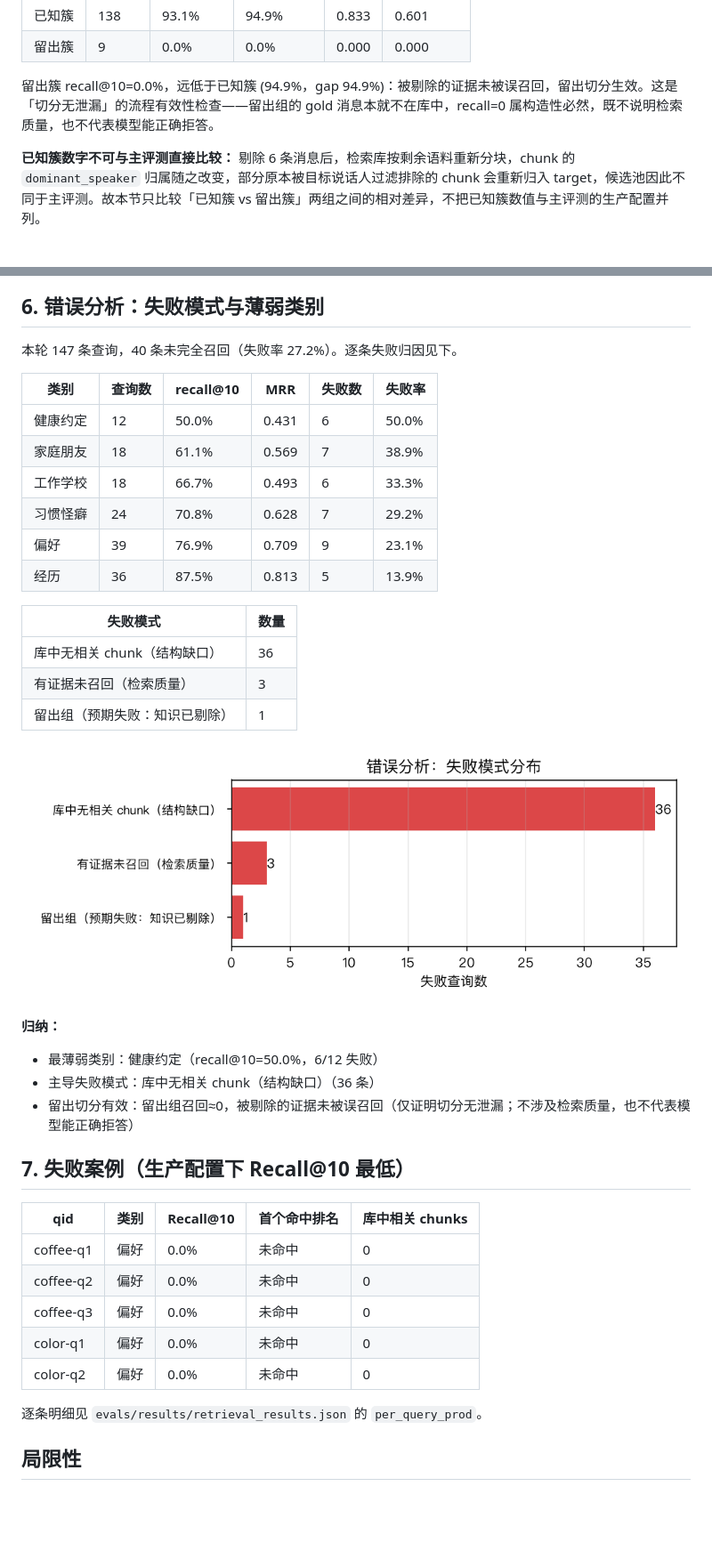
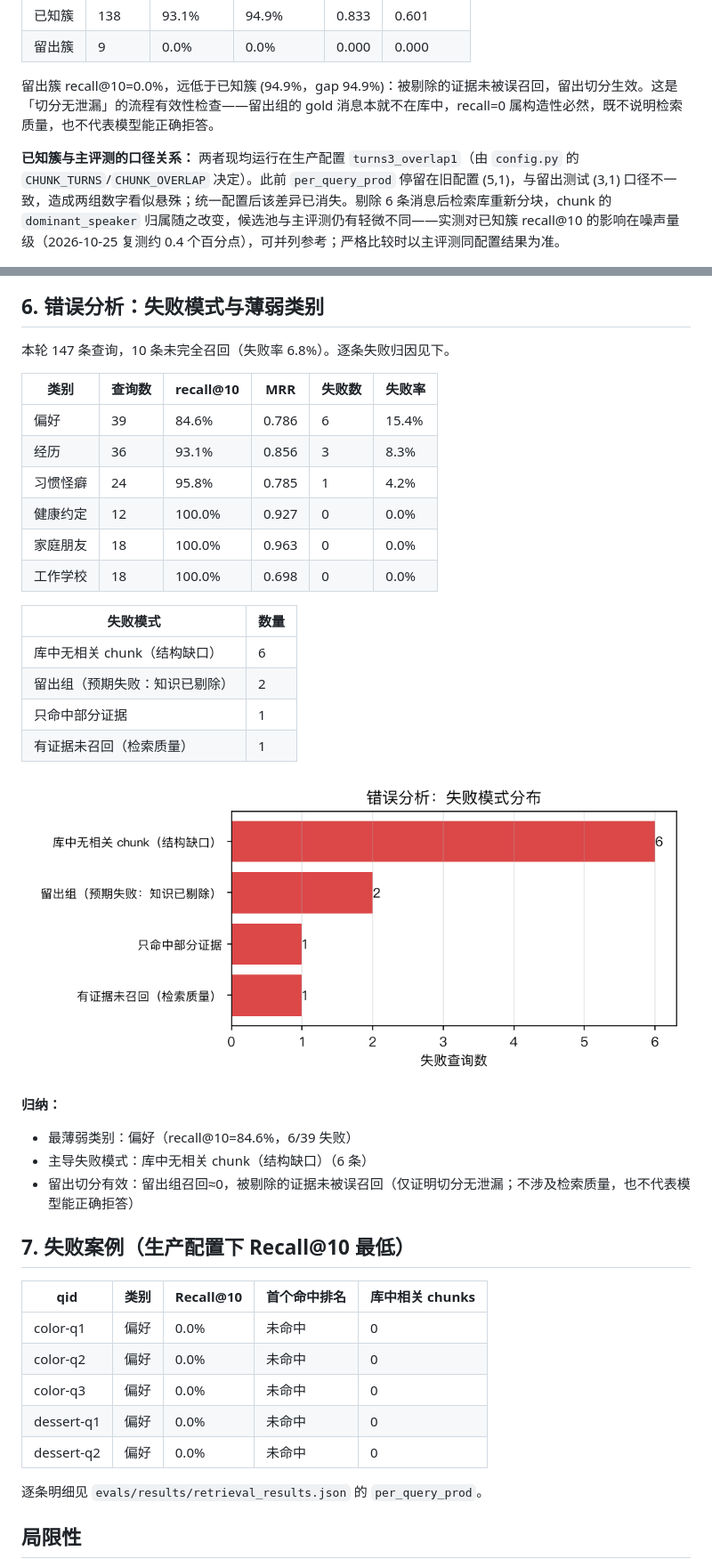
Before and after one commit to Meteorkid/ex-memory, a Markdown page: docs/eval_report.md, 2 parts joined by grey strips. Shown: that part at 89% size. Rendered like a GitHub page; pictures changed too: docs/eval/failure_modes.png; blank space fills up the shorter version.

```diff
--- a/docs/eval_report.md
+++ b/docs/eval_report.md
@@ -66,46 +66,47 @@
 
 留出簇 recall@10=0.0%，远低于已知簇 (94.9%，gap 94.9%)：被剔除的证据未被误召回，留出切分生效。这是「切分无泄漏」的流程有效性检查——留出组的 gold 消息本就不在库中，recall=0 属构造性必然，既不说明检索质量，也不代表模型能正确拒答。
 
-**已知簇数字不可与主评测直接比较：** 剔除 6 条消息后，检索库按剩余语料重新分块，chunk 的 `dominant_speaker` 归属随之改变，部分原本被目标说话人过滤排除的 chunk 会重新归入 target，候选池因此不同于主评测。故本节只比较「已知簇 vs 留出簇」两组之间的相对差异，不把已知簇数值与主评测的生产配置并列。
+**已知簇与主评测的口径关系：** 两者现均运行在生产配置 `turns3_overlap1`（由 `config.py` 的 `CHUNK_TURNS`/`CHUNK_OVERLAP` 决定）。此前 `per_query_prod` 停留在旧配置 (5,1)，与留出测试 (3,1) 口径不一致，造成两组数字看似悬殊；统一配置后该差异已消失。剔除 6 条消息后检索库重新分块，chunk 的 `dominant_speaker` 归属随之改变，候选池与主评测仍有轻微不同——实测对已知簇 recall@10 的影响在噪声量级（2026-10-25 复测约 0.4 个百分点），可并列参考；严格比较时以主评测同配置结果为准。
 
 ![留出泛化测试](eval/holdout.png)
 
 ## 6. 错误分析：失败模式与薄弱类别
 
-本轮 147 条查询，40 条未完全召回（失败率 27.2%）。逐条失败归因见下。
+本轮 147 条查询，10 条未完全召回（失败率 6.8%）。逐条失败归因见下。
 
 | 类别 | 查询数 | recall@10 | MRR | 失败数 | 失败率 |
 |---|---|---|---|---|---|
-| 健康约定 | 12 | 50.0% | 0.431 | 6 | 50.0% |
-| 家庭朋友 | 18 | 61.1% | 0.569 | 7 | 38.9% |
-| 工作学校 | 18 | 66.7% | 0.493 | 6 | 33.3% |
-| 习惯怪癖 | 24 | 70.8% | 0.628 | 7 | 29.2% |
-| 偏好 | 39 | 76.9% | 0.709 | 9 | 23.1% |
-| 经历 | 36 | 87.5% | 0.813 | 5 | 13.9% |
+| 偏好 | 39 | 84.6% | 0.786 | 6 | 15.4% |
+| 经历 | 36 | 93.1% | 0.856 | 3 | 8.3% |
+| 习惯怪癖 | 24 | 95.8% | 0.785 | 1 | 4.2% |
+| 健康约定 | 12 | 100.0% | 0.927 | 0 | 0.0% |
+| 家庭朋友 | 18 | 100.0% | 0.963 | 0 | 0.0% |
+| 工作学校 | 18 | 100.0% | 0.698 | 0 | 0.0% |
 
 | 失败模式 | 数量 |
 |---|---|
-| 库中无相关 chunk（结构缺口） | 36 |
-| 有证据未召回（检索质量） | 3 |
-| 留出组（预期失败：知识已剔除） | 1 |
+| 库中无相关 chunk（结构缺口） | 6 |
+| 留出组（预期失败：知识已剔除） | 2 |
+| 只命中部分证据 | 1 |
+| 有证据未召回（检索质量） | 1 |
 
 ![错误分析：失败模式](eval/failure_modes.png)
 
 **归纳：**
 
-- 最薄弱类别：健康约定（recall@10=50.0%，6/12 失败）
-- 主导失败模式：库中无相关 chunk（结构缺口）（36 条）
+- 最薄弱类别：偏好（recall@10=84.6%，6/39 失败）
+- 主导失败模式：库中无相关 chunk（结构缺口）（6 条）
 - 留出切分有效：留出组召回≈0，被剔除的证据未被误召回（仅证明切分无泄漏；不涉及检索质量，也不代表模型能正确拒答）
 
 ## 7. 失败案例（生产配置下 Recall@10 最低）
 
 | qid | 类别 | Recall@10 | 首个命中排名 | 库中相关 chunks |
 |---|---|---|---|---|
-| coffee-q1 | 偏好 | 0.0% | 未命中 | 0 |
-| coffee-q2 | 偏好 | 0.0% | 未命中 | 0 |
-| coffee-q3 | 偏好 | 0.0% | 未命中 | 0 |
 | color-q1 | 偏好 | 0.0% | 未命中 | 0 |
 | color-q2 | 偏好 | 0.0% | 未命中 | 0 |
+| color-q3 | 偏好 | 0.0% | 未命中 | 0 |
+| dessert-q1 | 偏好 | 0.0% | 未命中 | 0 |
+| dessert-q2 | 偏好 | 0.0% | 未命中 | 0 |
 
 逐条明细见 `evals/results/retrieval_results.json` 的 `per_query_prod`。
 
```
Also changed, not shown: other parts of docs/eval_report.md (+10 -10 lines), docs/eval/filter_impact.png, docs/eval/recall_vs_k.png, docs/eval/threshold_sweep.png, 3 other files.
